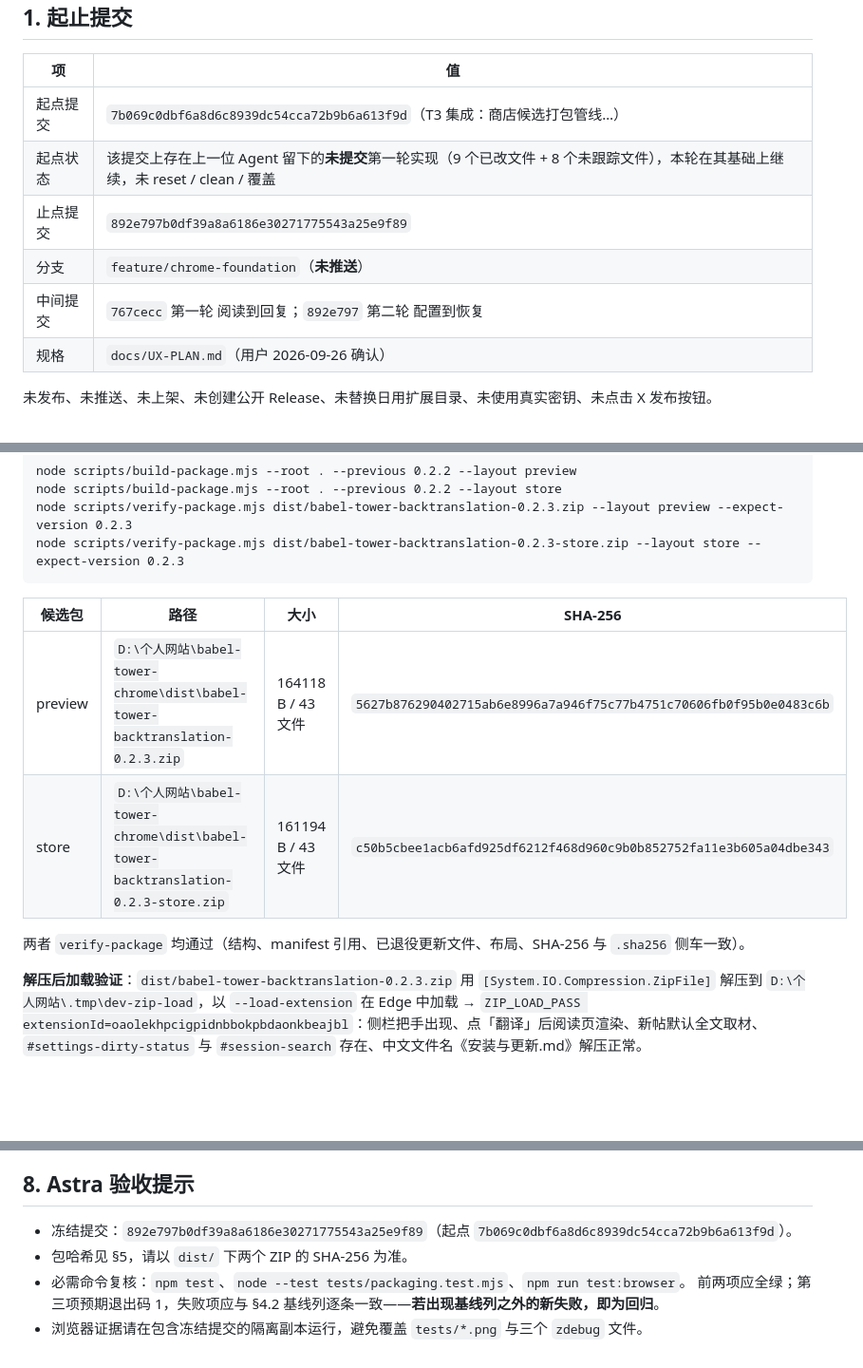
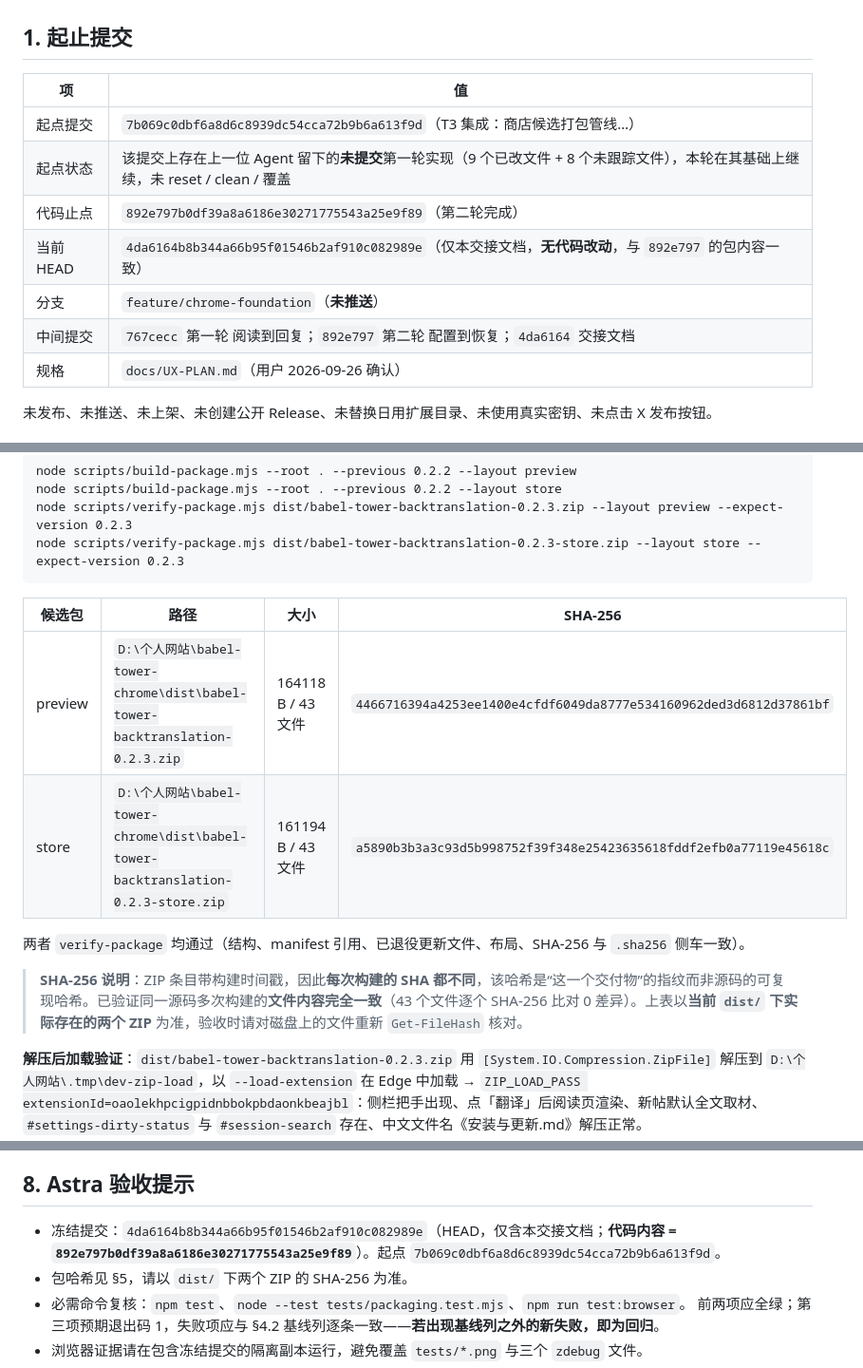
Before and after one commit to Kevin-Yixuan/babel-tower-backtranslation, a Markdown page: docs/UX-HANDOFF.md, 3 parts joined by grey strips. Shown at 95% size. GitHub-like rendering; blank space fills up the shorter version.

Commit message:
交接文档同步：冻结提交改为 HEAD，候选包 SHA 更新为当前 dist 实测值
ZIP 条目含构建时间戳，每次构建 SHA 不同；已验证同一源码多次构建的
43 个文件内容逐个 SHA-256 零差异。文档记录以当前磁盘上的 preview/store
两个 ZIP 为准，并注明验收时重新 Get-FileHash 核对。

```diff
--- a/docs/UX-HANDOFF.md
+++ b/docs/UX-HANDOFF.md
@@ -8,9 +8,10 @@
 | --- | --- |
 | 起点提交 | `7b069c0dbf6a8d6c8939dc54cca72b9b6a613f9d`（T3 集成：商店候选打包管线…） |
 | 起点状态 | 该提交上存在上一位 Agent 留下的**未提交**第一轮实现（9 个已改文件 + 8 个未跟踪文件），本轮在其基础上继续，未 reset / clean / 覆盖 |
-| 止点提交 | `892e797b0df39a8a6186e30271775543a25e9f89` |
+| 代码止点 | `892e797b0df39a8a6186e30271775543a25e9f89`（第二轮完成） |
+| 当前 HEAD | `4da6164b8b344a66b95f01546b2af910c082989e`（仅本交接文档，**无代码改动**，与 `892e797` 的包内容一致） |
 | 分支 | `feature/chrome-foundation`（**未推送**） |
-| 中间提交 | `767cecc` 第一轮 阅读到回复；`892e797` 第二轮 配置到恢复 |
+| 中间提交 | `767cecc` 第一轮 阅读到回复；`892e797` 第二轮 配置到恢复；`4da6164` 交接文档 |
 | 规格 | `docs/UX-PLAN.md`（用户 2026-09-26 确认） |
 
 未发布、未推送、未上架、未创建公开 Release、未替换日用扩展目录、未使用真实密钥、未点击 X 发布按钮。
@@ -127,10 +128,12 @@ node scripts/verify-package.mjs dist/babel-tower-backtranslation-0.2.3-store.zip
 
 | 候选包 | 路径 | 大小 | SHA-256 |
 | --- | --- | --- | --- |
-| preview | `D:\个人网站\babel-tower-chrome\dist\babel-tower-backtranslation-0.2.3.zip` | 164118 B / 43 文件 | `5627b876290402715ab6e8996a7a946f75c77b4751c70606fb0f95b0e0483c6b` |
-| store | `D:\个人网站\babel-tower-chrome\dist\babel-tower-backtranslation-0.2.3-store.zip` | 161194 B / 43 文件 | `c50b5cbee1acb6afd925df6212f468d960c9b0b852752fa11e3b605a04dbe343` |
+| preview | `D:\个人网站\babel-tower-chrome\dist\babel-tower-backtranslation-0.2.3.zip` | 164118 B / 43 文件 | `4466716394a4253ee1400e4cfdf6049da8777e534160962ded3d6812d37861bf` |
+| store | `D:\个人网站\babel-tower-chrome\dist\babel-tower-backtranslation-0.2.3-store.zip` | 161194 B / 43 文件 | `a5890b3b3a3c93d5b998752f39f348e25423635618fddf2efb0a77119e45618c` |
 
 两者 `verify-package` 均通过（结构、manifest 引用、已退役更新文件、布局、SHA-256 与 `.sha256` 侧车一致）。
+
+> **SHA-256 说明**：ZIP 条目带构建时间戳，因此**每次构建的 SHA 都不同**，该哈希是“这一个交付物”的指纹而非源码的可复现哈希。已验证同一源码多次构建的**文件内容完全一致**（43 个文件逐个 SHA-256 比对 0 差异）。上表以**当前 `dist/` 下实际存在的两个 ZIP** 为准，验收时请对磁盘上的文件重新 `Get-FileHash` 核对。
 
 **解压后加载验证**：`dist/babel-tower-backtranslation-0.2.3.zip` 用 `[System.IO.Compression.ZipFile]` 解压到 `D:\个人网站\.tmp\dev-zip-load`，以 `--load-extension` 在 Edge 中加载 → `ZIP_LOAD_PASS extensionId=oaolekhpcigpidnbbokpbdaonkbeajbl`：侧栏把手出现、点「翻译」后阅读页渲染、新帖默认全文取材、`#settings-dirty-status` 与 `#session-search` 存在、中文文件名《安装与更新.md》解压正常。
 
@@ -157,7 +160,7 @@ node scripts/verify-package.mjs dist/babel-tower-backtranslation-0.2.3-store.zip
 
 ## 8. Astra 验收提示
 
-- 冻结提交：`892e797b0df39a8a6186e30271775543a25e9f89`（起点 `7b069c0dbf6a8d6c8939dc54cca72b9b6a613f9d`）。
+- 冻结提交：`4da6164b8b344a66b95f01546b2af910c082989e`（HEAD，仅含本交接文档；**代码内容 = `892e797b0df39a8a6186e30271775543a25e9f89`**）。起点 `7b069c0dbf6a8d6c8939dc54cca72b9b6a613f9d`。
 - 包哈希见 §5，请以 `dist/` 下两个 ZIP 的 SHA-256 为准。
 - 必需命令复核：`npm test`、`node --test tests/packaging.test.mjs`、`npm run test:browser`。
   前两项应全绿；第三项预期退出码 1，失败项应与 §4.2 基线列逐条一致——**若出现基线列之外的新失败，即为回归**。
```
